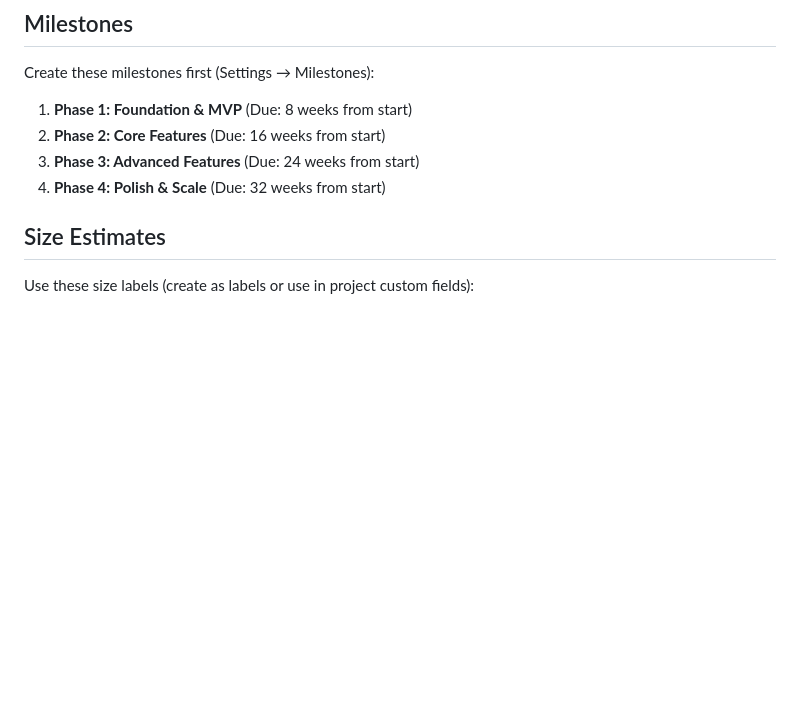
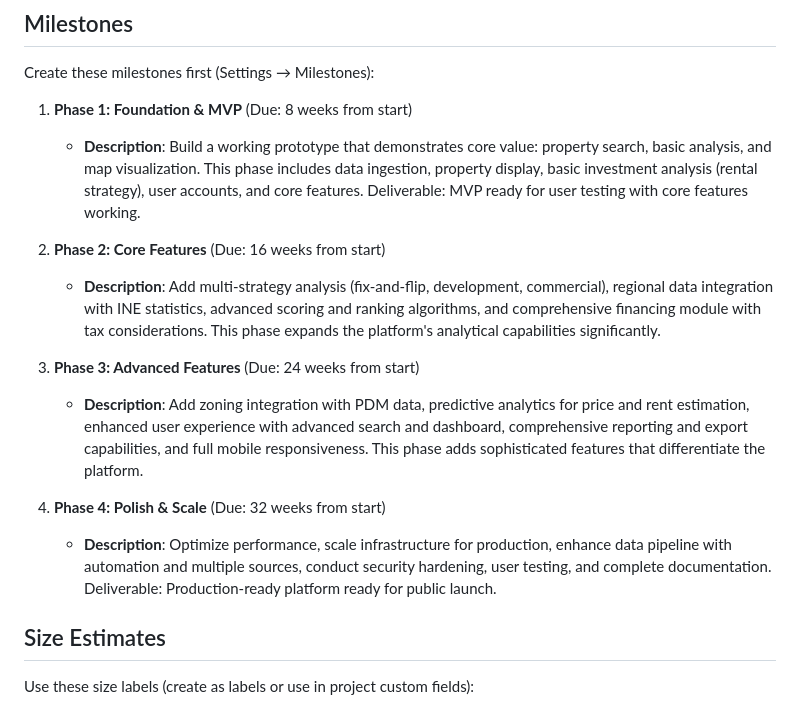
Before and after one commit to pveloso01/Atlas-Investor, a Markdown page: docs/GITHUB_ISSUES_PLAN.md, the part around the change. Drawn GitHub-style; blank space fills up the shorter version.

Commit message:
Add descriptions for all milestones

```diff
--- a/docs/GITHUB_ISSUES_PLAN.md
+++ b/docs/GITHUB_ISSUES_PLAN.md
@@ -7,9 +7,16 @@ This document provides a complete structure for creating all GitHub issues for t
 Create these milestones first (Settings → Milestones):
 
 1. **Phase 1: Foundation & MVP** (Due: 8 weeks from start)
+   - **Description**: Build a working prototype that demonstrates core value: property search, basic analysis, and map visualization. This phase includes data ingestion, property display, basic investment analysis (rental strategy), user accounts, and core features. Deliverable: MVP ready for user testing with core features working.
+
 2. **Phase 2: Core Features** (Due: 16 weeks from start)
+   - **Description**: Add multi-strategy analysis (fix-and-flip, development, commercial), regional data integration with INE statistics, advanced scoring and ranking algorithms, and comprehensive financing module with tax considerations. This phase expands the platform's analytical capabilities significantly.
+
 3. **Phase 3: Advanced Features** (Due: 24 weeks from start)
+   - **Description**: Add zoning integration with PDM data, predictive analytics for price and rent estimation, enhanced user experience with advanced search and dashboard, comprehensive reporting and export capabilities, and full mobile responsiveness. This phase adds sophisticated features that differentiate the platform.
+
 4. **Phase 4: Polish & Scale** (Due: 32 weeks from start)
+   - **Description**: Optimize performance, scale infrastructure for production, enhance data pipeline with automation and multiple sources, conduct security hardening, user testing, and complete documentation. Deliverable: Production-ready platform ready for public launch.
 
 ## Size Estimates
 
```
